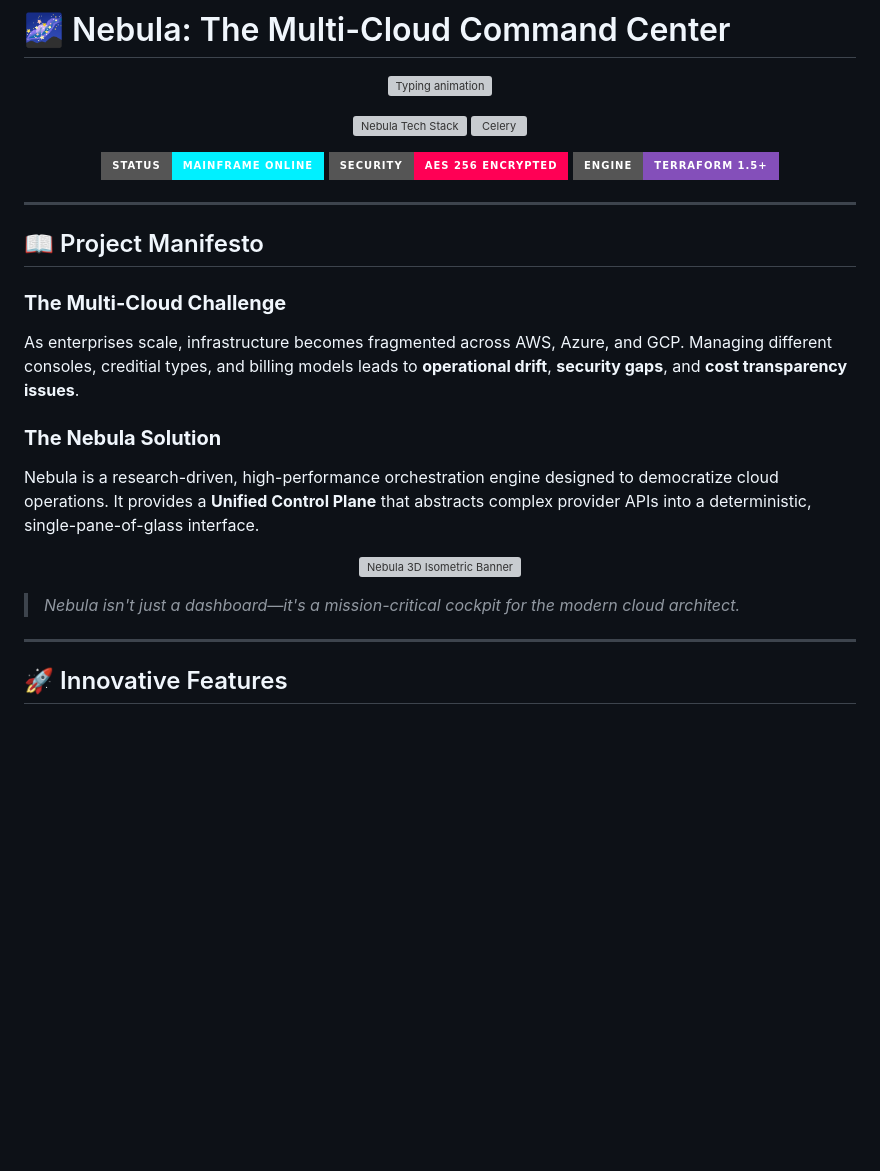
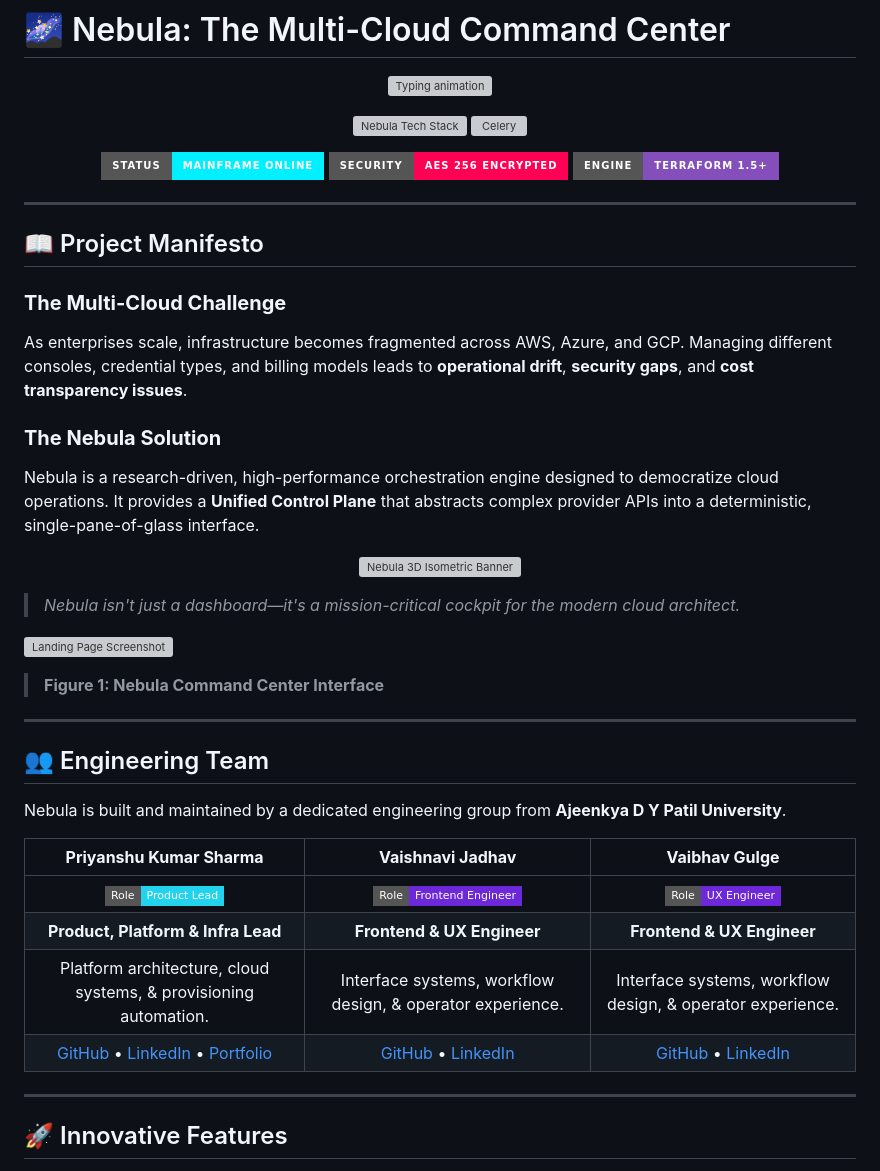
Before and after one commit to PriyanshuKSharma/multi-cloud, a Markdown page: README.md, the part around one of its changes. GitHub-like rendering; badges without logos; blank space fills up the shorter version; grey boxes are pictures that could not be loaded.

```diff
--- a/README.md
+++ b/README.md
@@ -3,6 +3,8 @@
 <p align="center">
   <img src="https://readme-typing-svg.demolab.com?font=Fira+Code&weight=700&size=28&duration=2000&pause=1000&color=22D3EE&center=true&vCenter=true&width=1000&lines=%E2%98%81%EF%B8%8F+Multi-Cloud+Orchestration+%E2%9A%99%EF%B8%8F;%F0%9F%9F%A7+Amazon+Web+Services+(AWS);%F0%9F%9F%A6+Microsoft+Azure;%F0%9F%9F%A9+Google+Cloud+Platform+(GCP);%F0%9F%90%8B+Docker+%26+Containerization;%F0%9F%8F%97%EF%B8%8F+HashiCorp+Terraform;%E2%9A%A1+FastAPI+%26+Async+Python;%E2%9A%9B%EF%B8%8F+React+19+%26+Vite;%F0%9F%90%98+PostgreSQL+%26+Redis;%E2%9A%99%EF%B8%8F+Celery+Background+Workers" alt="Typing animation" />
 </p>
+
+
 
 <p align="center">
   <img src="https://skillicons.dev/icons?i=aws,azure,gcp,docker,terraform,fastapi,python,react,ts,postgres,redis,linux&theme=dark" alt="Nebula Tech Stack" />
@@ -20,7 +22,7 @@
 ## 📖 Project Manifesto
 
 ### **The Multi-Cloud Challenge**
-As enterprises scale, infrastructure becomes fragmented across AWS, Azure, and GCP. Managing different consoles, creditial types, and billing models leads to **operational drift**, **security gaps**, and **cost transparency issues**.
+As enterprises scale, infrastructure becomes fragmented across AWS, Azure, and GCP. Managing different consoles, credential types, and billing models leads to **operational drift**, **security gaps**, and **cost transparency issues**.
 
 ### **The Nebula Solution**
 Nebula is a research-driven, high-performance orchestration engine designed to democratize cloud operations. It provides a **Unified Control Plane** that abstracts complex provider APIs into a deterministic, single-pane-of-glass interface.
@@ -29,5 +31,23 @@ Nebula is a research-driven, high-performance orchestration engine designed to d
   <img src="docs/images/nebula_3d_banner.svg" alt="Nebula 3D Isometric Banner" width="100%" />
 </p>
 
+> *Nebula isn't just a dashboard—it's a mission-critical cockpit for the modern cloud architect.*
 
-> *Nebula isn't just a dashboard—it's a mission-critical cockpit for the modern cloud architect.*
+![Landing Page Screenshot](image/README/1775589756746.png)
+> **Figure 1: Nebula Command Center Interface**
+
+---
+
+## 👥 Engineering Team
+
+Nebula is built and maintained by a dedicated engineering group from **Ajeenkya D Y Patil University**.
+
+<div align="center">
+
+| **Priyanshu Kumar Sharma** | **Vaishnavi Jadhav** | **Vaibhav Gulge** |
+| :---: | :---: | :---: |
+| ![Lead](https://img.shields.io/badge/Role-Product_Lead-22D3EE?style=flat-square) | ![Frontend](https://img.shields.io/badge/Role-Frontend_Engineer-6D28D9?style=flat-square) | ![Frontend](https://img.shields.io/badge/Role-UX_Engineer-6D28D9?style=flat-square) |
+| **Product, Platform & Infra Lead** | **Frontend & UX Engineer** | **Frontend & UX Engineer** |
+| Platform architecture, cloud systems, & provisioning automation. | Interface systems, workflow design, & operator experience. | Interface systems, workflow design, & operator experience. |
+| [GitHub](https://github.com/PriyanshuKSharma) • [LinkedIn](https://www.linkedin.com/in/priyanshu-kumar-sharma-333800251/) • [Portfolio](https://priyanshuksharma.github.io/portfolio_priyanshuksharma/) | [GitHub](https://github.com/vaish105) • [LinkedIn](https://www.linkedin.com/in/vaishnavi-jadhav-92bb6635b) | [GitHub](https://github.com/VaibhavGulge) • [LinkedIn](https://www.linkedin.com/in/vaibhav-gulge) |
+
```
Also changed, not shown: other parts of README.md (+11 -19 lines).
